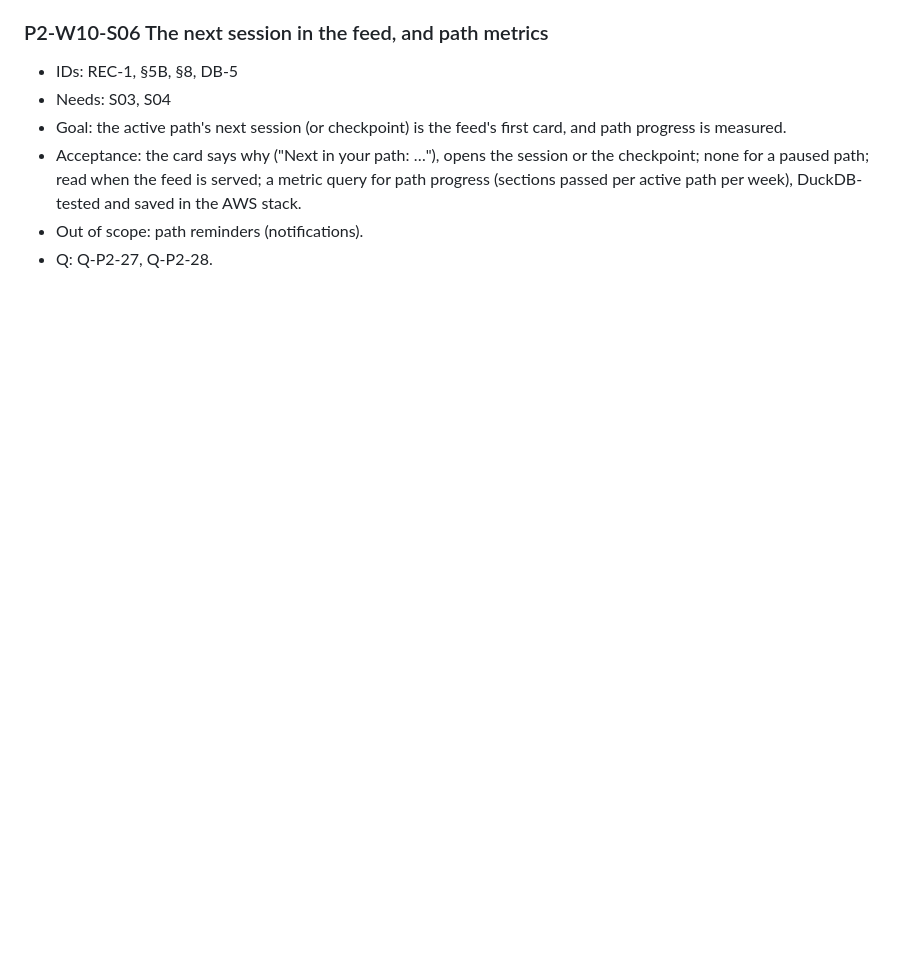
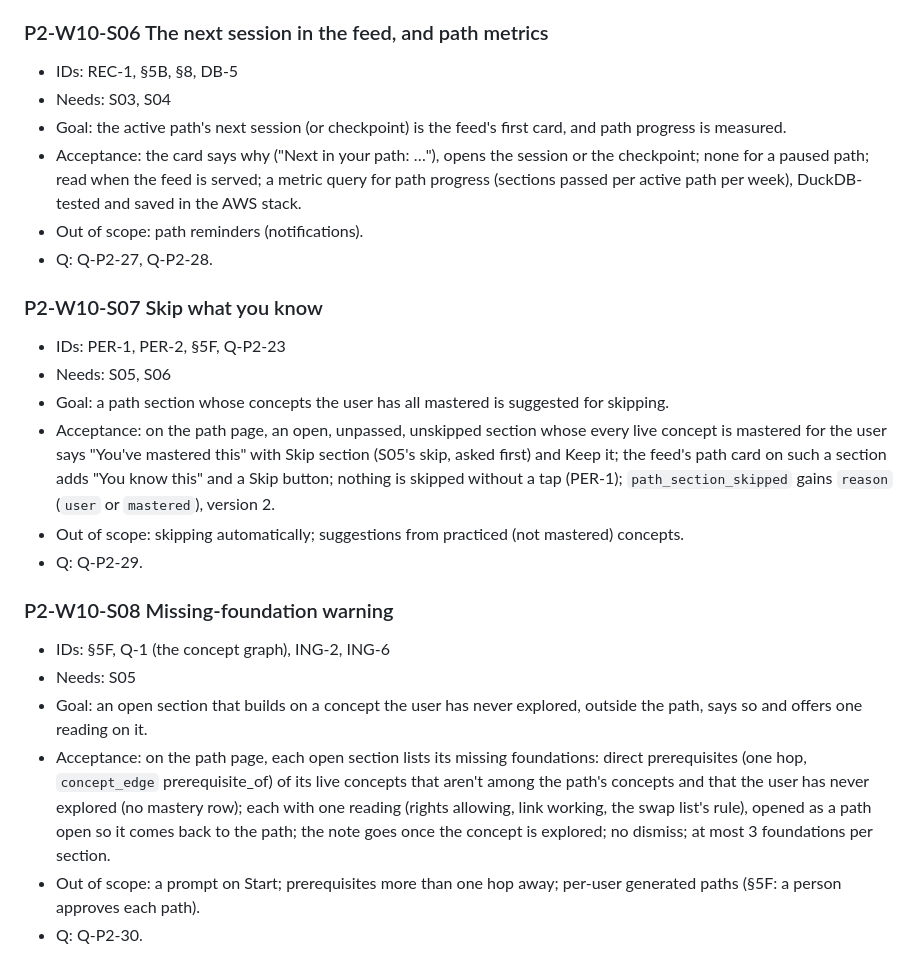
Before and after one commit to RISHIK92/interval, a Markdown page: docs/roadmap/phase-2-slices.md, the part around the change. Drawn GitHub-style; blank space fills up the shorter version.

Commit message:
Phase 2 Week 10 follow-up planning: S07 skip what you know, S08 missing-foundation warning (Q-P2-29, Q-P2-30)

```diff
--- a/docs/roadmap/phase-2-slices.md
+++ b/docs/roadmap/phase-2-slices.md
@@ -199,3 +199,19 @@ Field key: **IDs** = decision IDs implemented. **Needs** = slices and ADRs that
 - Acceptance: the card says why ("Next in your path: …"), opens the session or the checkpoint; none for a paused path; read when the feed is served; a metric query for path progress (sections passed per active path per week), DuckDB-tested and saved in the AWS stack.
 - Out of scope: path reminders (notifications).
 - Q: Q-P2-27, Q-P2-28.
+
+### P2-W10-S07 Skip what you know
+- IDs: PER-1, PER-2, §5F, Q-P2-23
+- Needs: S05, S06
+- Goal: a path section whose concepts the user has all mastered is suggested for skipping.
+- Acceptance: on the path page, an open, unpassed, unskipped section whose every live concept is mastered for the user says "You've mastered this" with Skip section (S05's skip, asked first) and Keep it; the feed's path card on such a section adds "You know this" and a Skip button; nothing is skipped without a tap (PER-1); `path_section_skipped` gains `reason` (`user` or `mastered`), version 2.
+- Out of scope: skipping automatically; suggestions from practiced (not mastered) concepts.
+- Q: Q-P2-29.
+
+### P2-W10-S08 Missing-foundation warning
+- IDs: §5F, Q-1 (the concept graph), ING-2, ING-6
+- Needs: S05
+- Goal: an open section that builds on a concept the user has never explored, outside the path, says so and offers one reading on it.
+- Acceptance: on the path page, each open section lists its missing foundations: direct prerequisites (one hop, `concept_edge` prerequisite_of) of its live concepts that aren't among the path's concepts and that the user has never explored (no mastery row); each with one reading (rights allowing, link working, the swap list's rule), opened as a path open so it comes back to the path; the note goes once the concept is explored; no dismiss; at most 3 foundations per section.
+- Out of scope: a prompt on Start; prerequisites more than one hop away; per-user generated paths (§5F: a person approves each path).
+- Q: Q-P2-30.
```
Also changed, not shown: docs/questions/phase-2.md (+9 -0 lines).
